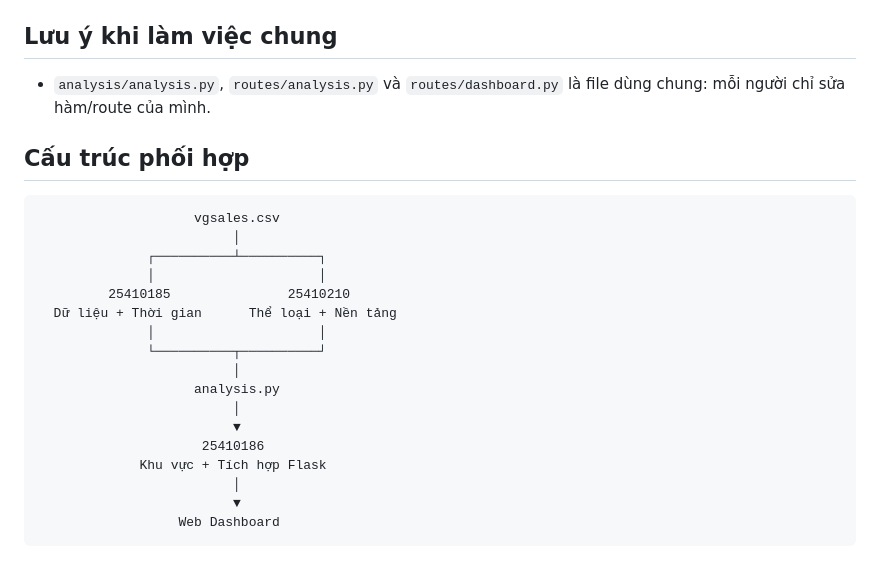
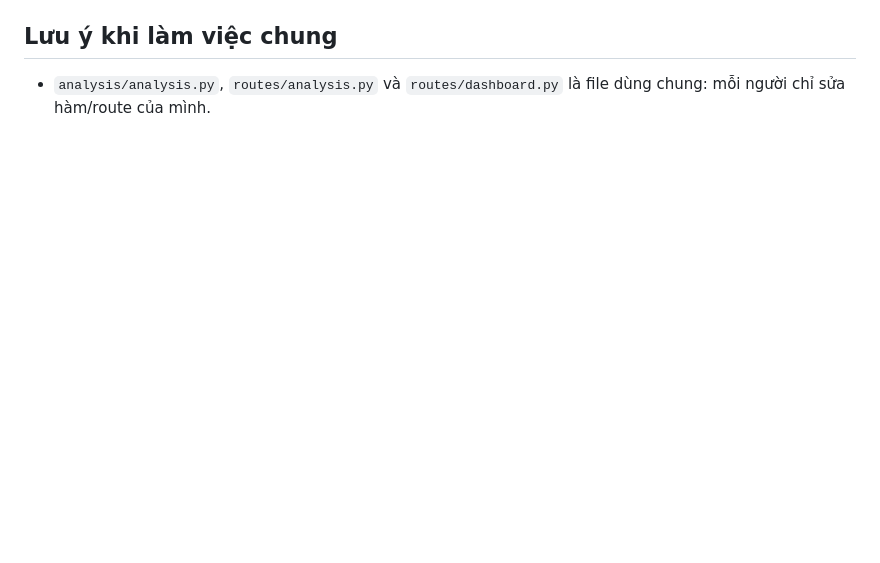
Before and after one commit to NguyenTanDat-SDer/IE313_25410185-25410186-25410210, a Markdown page: README.md, the part around the change. Drawn GitHub-style; blank space fills up the shorter version.

````diff
--- a/README.md
+++ b/README.md
@@ -119,25 +119,3 @@ Phụ trách các phân tích theo khu vực, các trò chơi có doanh số cao
 ## Lưu ý khi làm việc chung
 
 - `analysis/analysis.py`, `routes/analysis.py` và `routes/dashboard.py` là file dùng chung: mỗi người chỉ sửa hàm/route của mình.
-
-## Cấu trúc phối hợp
-
-```text
-                    vgsales.csv
-                         │
-              ┌──────────┴──────────┐
-              │                     │
-         25410185               25410210
-  Dữ liệu + Thời gian      Thể loại + Nền tảng
-              │                     │
-              └──────────┬──────────┘
-                         │
-                    analysis.py
-                         │
-                         ▼
-                     25410186
-             Khu vực + Tích hợp Flask
-                         │
-                         ▼
-                  Web Dashboard
-```
````
